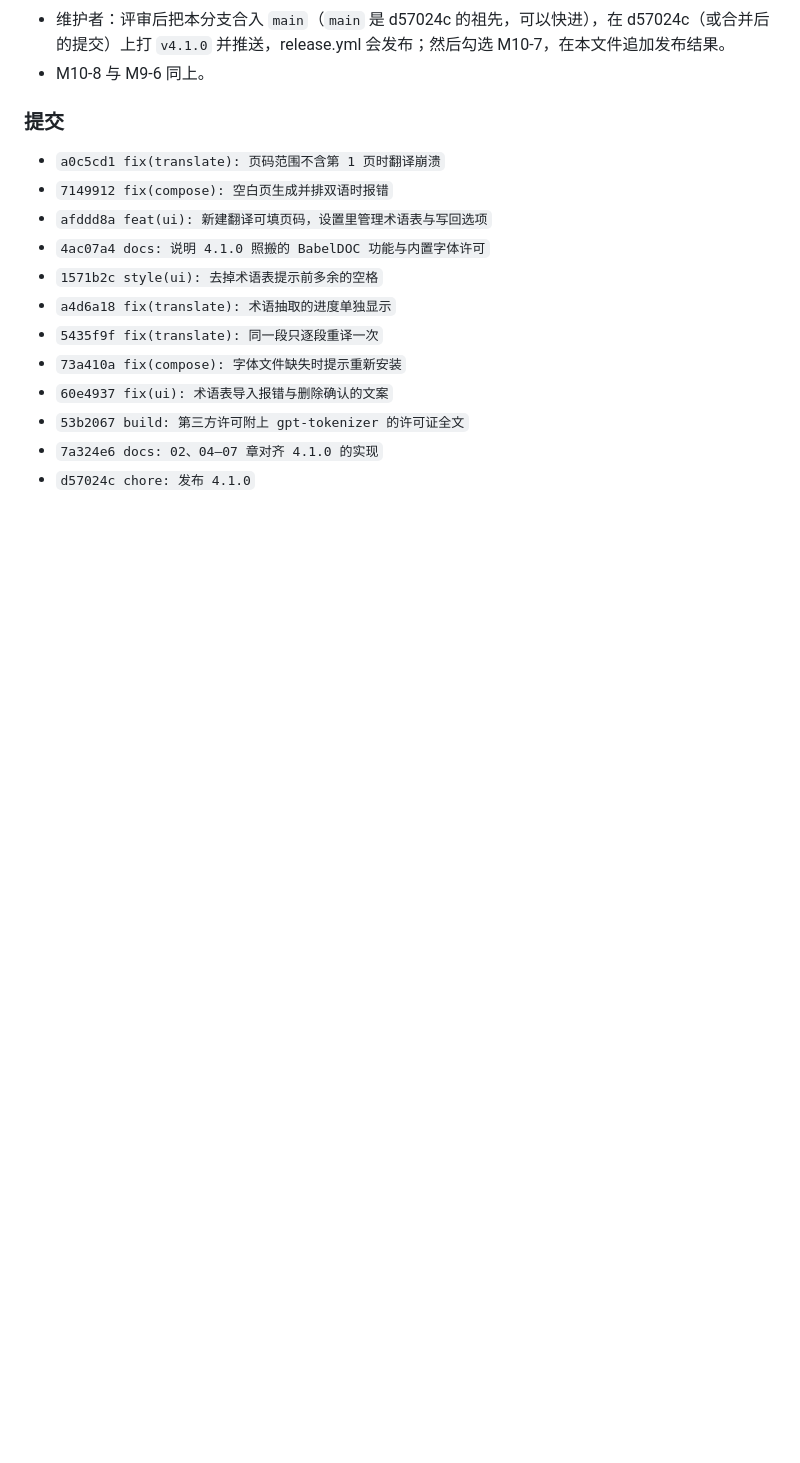
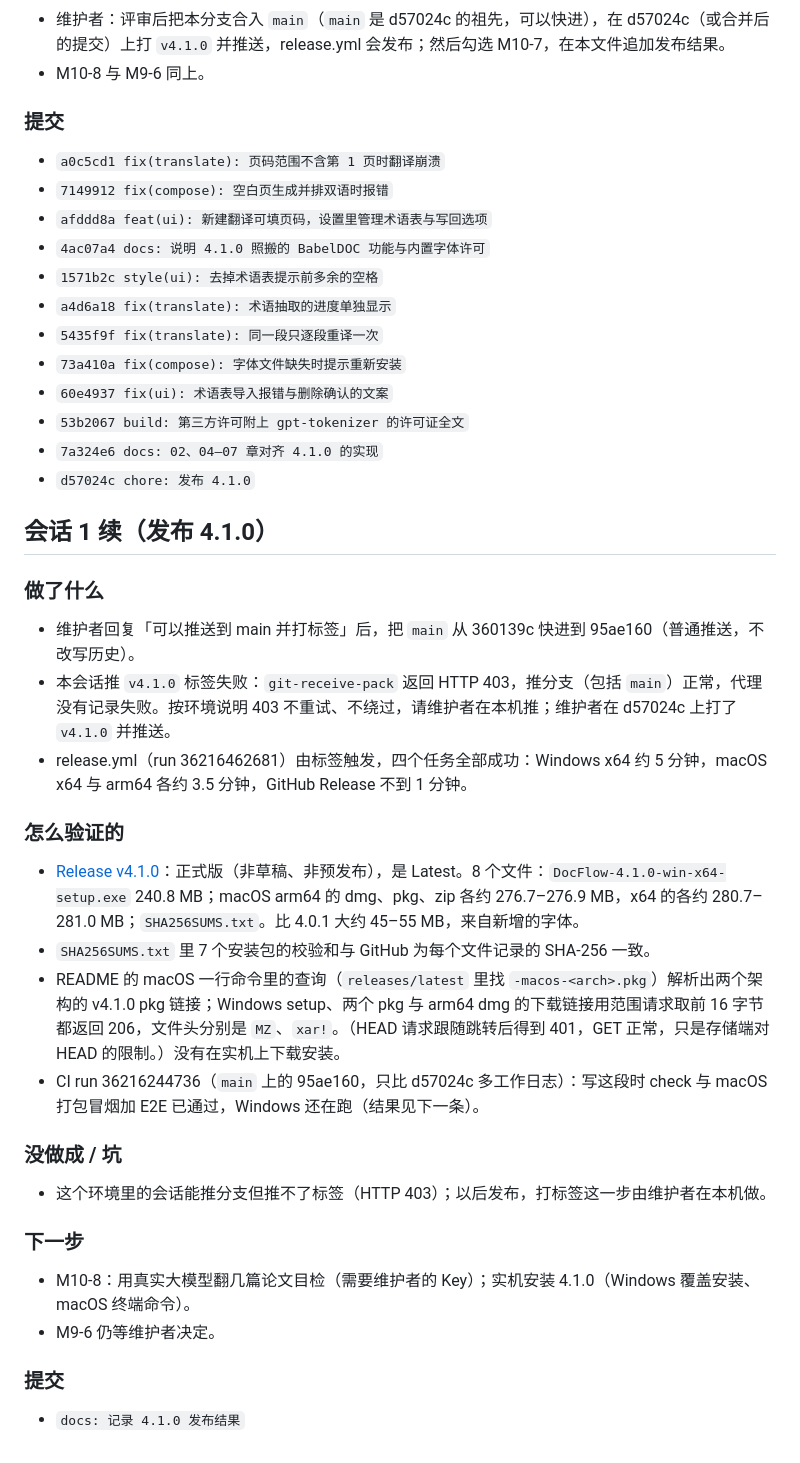
Before and after one commit to Uniseem/docflow, a Markdown page: docs/worklog/2026-09-26-babeldoc-features.md, the part around the change. Rendered like a GitHub page; blank space fills up the shorter version.

Commit message:
docs: 记录 4.1.0 发布结果
标签由维护者推送（本会话推标签被拒，403），release.yml 四个任务全部成功，
Release 的 8 个文件与校验和、安装命令的链接都核对过；勾选 M10-7。

Co-Authored-By: Claude Opus 5.5 <noreply@anthropic.com>
Claude-Session: https://claude.ai/code/session_01FT1dadDeqWfKd7ZoBHXAFF

```diff
--- a/docs/worklog/2026-09-26-babeldoc-features.md
+++ b/docs/worklog/2026-09-26-babeldoc-features.md
@@ -84,3 +84,31 @@
 - `53b2067 build: 第三方许可附上 gpt-tokenizer 的许可证全文`
 - `7a324e6 docs: 02、04–07 章对齐 4.1.0 的实现`
 - `d57024c chore: 发布 4.1.0`
+
+## 会话 1 续（发布 4.1.0）
+
+### 做了什么
+
+- 维护者回复「可以推送到 main 并打标签」后，把 `main` 从 360139c 快进到 95ae160（普通推送，不改写历史）。
+- 本会话推 `v4.1.0` 标签失败：`git-receive-pack` 返回 HTTP 403，推分支（包括 `main`）正常，代理没有记录失败。按环境说明 403 不重试、不绕过，请维护者在本机推；维护者在 d57024c 上打了 `v4.1.0` 并推送。
+- release.yml（run 36216462681）由标签触发，四个任务全部成功：Windows x64 约 5 分钟，macOS x64 与 arm64 各约 3.5 分钟，GitHub Release 不到 1 分钟。
+
+### 怎么验证的
+
+- [Release v4.1.0](https://github.com/Uniseem/docflow/releases/tag/v4.1.0)：正式版（非草稿、非预发布），是 Latest。8 个文件：`DocFlow-4.1.0-win-x64-setup.exe` 240.8 MB；macOS arm64 的 dmg、pkg、zip 各约 276.7–276.9 MB，x64 的各约 280.7–281.0 MB；`SHA256SUMS.txt`。比 4.0.1 大约 45–55 MB，来自新增的字体。
+- `SHA256SUMS.txt` 里 7 个安装包的校验和与 GitHub 为每个文件记录的 SHA-256 一致。
+- README 的 macOS 一行命令里的查询（`releases/latest` 里找 `-macos-<arch>.pkg`）解析出两个架构的 v4.1.0 pkg 链接；Windows setup、两个 pkg 与 arm64 dmg 的下载链接用范围请求取前 16 字节都返回 206，文件头分别是 `MZ`、`xar!`。（HEAD 请求跟随跳转后得到 401，GET 正常，只是存储端对 HEAD 的限制。）没有在实机上下载安装。
+- CI run 36216244736（`main` 上的 95ae160，只比 d57024c 多工作日志）：写这段时 check 与 macOS 打包冒烟加 E2E 已通过，Windows 还在跑（结果见下一条）。
+
+### 没做成 / 坑
+
+- 这个环境里的会话能推分支但推不了标签（HTTP 403）；以后发布，打标签这一步由维护者在本机做。
+
+### 下一步
+
+- M10-8：用真实大模型翻几篇论文目检（需要维护者的 Key）；实机安装 4.1.0（Windows 覆盖安装、macOS 终端命令）。
+- M9-6 仍等维护者决定。
+
+### 提交
+
+- `docs: 记录 4.1.0 发布结果`
```
Also changed, not shown: docs/plan/09-milestones.md (+1 -1 lines).
